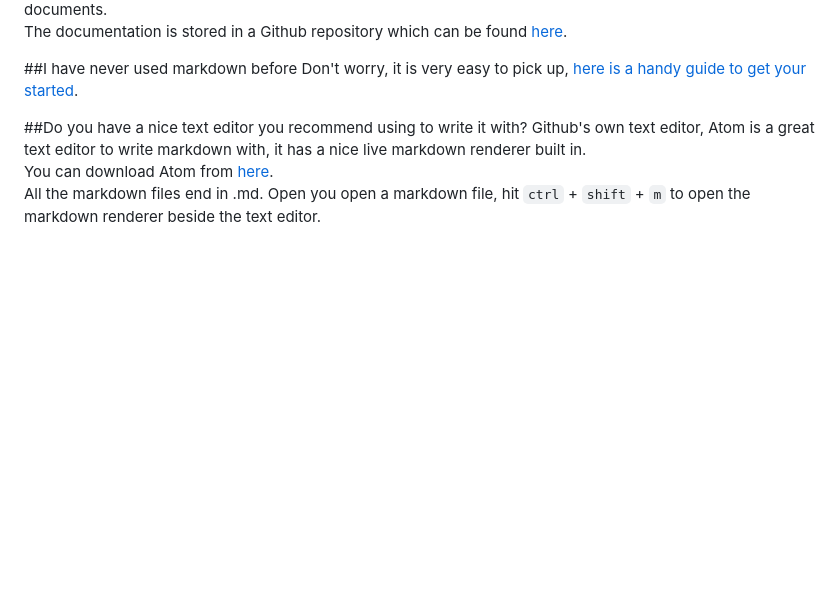
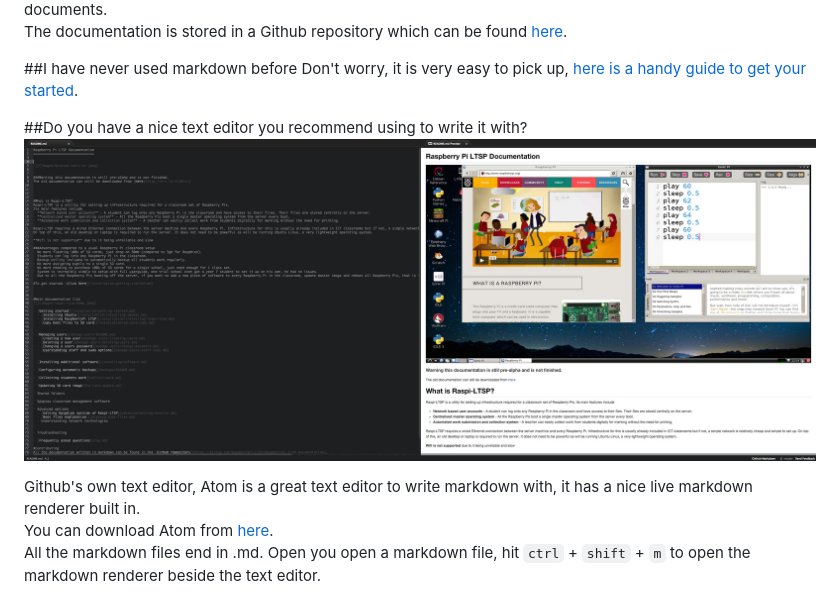
Before and after one commit to RaspberryPi-LTSP/RaspberryPi-LTSP-Documentation, a Markdown page: CONTRIBUTING.md, the part around the change. Rendered like a GitHub page; pictures changed too: images/atom-1.jpeg (added); blank space fills up the shorter version.

Commit message:
Added new images

```diff
--- a/CONTRIBUTING.md
+++ b/CONTRIBUTING.md
@@ -9,6 +9,9 @@ The documentation is stored in a Github repository which can be found [here](htt
 Don't worry, it is very easy to pick up, [here is a handy guide to get your started](https://github.com/adam-p/markdown-here/wiki/Markdown-Cheatsheet).
 
 ##Do you have a nice text editor you recommend using to write it with?
+![](images/atom-1.jpeg)
+
+
 Github's own text editor, Atom is a great text editor to write markdown with, it has a nice live markdown renderer built in.
 You can download Atom from [here](https://atom.io/).
 All the markdown files end in .md.
```
Also changed, not shown: images/Add-staff-1.jpeg (added), images/Add-staff-2.jpeg (added), images3/Add-staff-1.png (added), images3/Add-staff-2.png (added), 1 other file.
